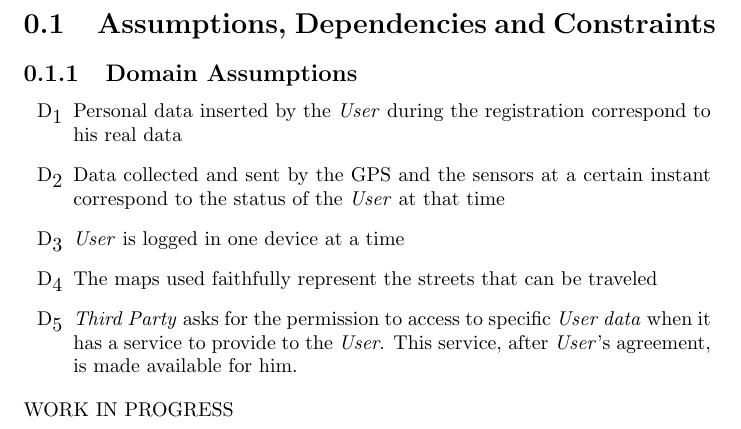
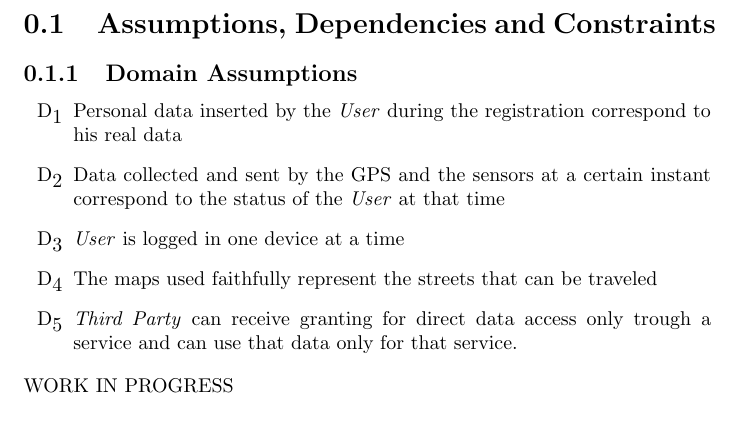
Before and after one commit to jacopopiogargano/TrackMe, a LaTeX document (RASD/2.OverallDescription/4.AssumptionsDependenciesAndConstraints/AssumptionsDependenciesAndConstraints.tex): part of the page, cut so that both start at the same text. Compiled offline with pdfLaTeX.

Commit message:
Update assumption

```diff
--- a/RASD/2.OverallDescription/4.AssumptionsDependenciesAndConstraints/AssumptionsDependenciesAndConstraints.tex
+++ b/RASD/2.OverallDescription/4.AssumptionsDependenciesAndConstraints/AssumptionsDependenciesAndConstraints.tex
@@ -10,7 +10,7 @@
 					\item[D\subs{3}]\textit{User} is logged in one device at a time
 
 					\item[D\subs{4}]The maps used faithfully represent the streets that can be traveled
-					\item[D\subs{5}]\textit{Third Party} asks for the permission to access to specific \textit{User data} when it has a service to provide to the \textit{User}. This service, after \textit{User}'s agreement, is made available for him.
+					\item[D\subs{5}]\textit{Third Party} can receive granting for direct data access only trough a service and can use that data only for that service.
 
 				\end{itemize}
 		WORK IN PROGRESS
```
